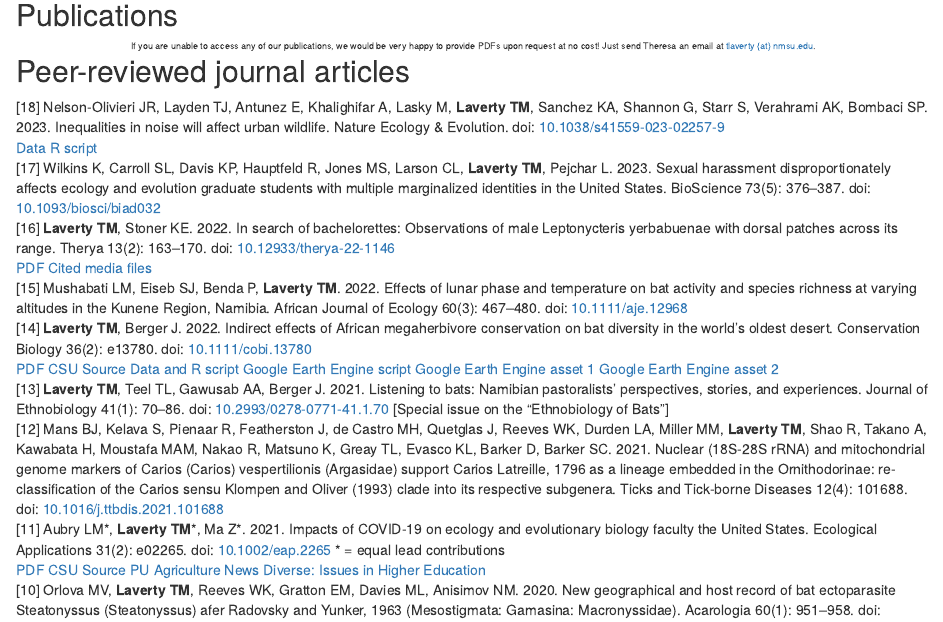
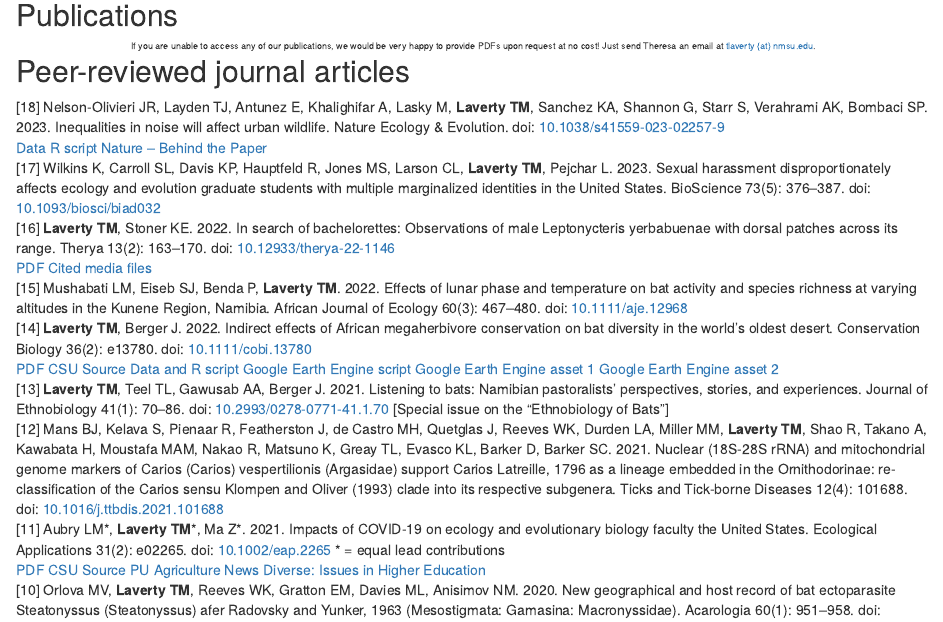
Before and after one commit to LavertyLab/lab-website, an R Markdown document (publications.Rmd): the page in a window 1100 px wide, from 460 px down. Rendered offline with R 4.5, knitr and Pandoc, with nearby package versions; drawn as R Markdown's standard HTML page in place of the format the file asks for.

Commit message:
add the Nature Eco Evo blod post

```diff
--- a/publications.Rmd
+++ b/publications.Rmd
@@ -55,7 +55,7 @@ knitr::include_graphics("images/banners/marmot.JPG")
 <a href="https://doi.org/10.5061/dryad.s4mw6m998" class="icon-link" target="_blank" rel="noopener"><i class="ai ai-dryad"></i> Data</a>
 <div style="display: inline-block">
 <a href="https://doi.org/10.5281/zenodo.7843664" class="icon-link" target="_blank" rel="noopener"><i class="ai ai-zenodo"></i> R script</a>
-</div>
+</div><div style="display: inline-block"><a href="https://ecoevocommunity.nature.com/posts/it-s-not-just-noise-studying-how-inequitable-noise-impacts-urban-humans-and-wildlife" class="icon-link" target="_blank" rel="noopener"><i class="fa fa-newspaper"></i> Nature – Behind the Paper</a></div>
 
 [17]  Wilkins K, Carroll SL, Davis KP, Hauptfeld R, Jones MS, Larson CL, **Laverty TM**, Pejchar L. 2023. Sexual harassment disproportionately affects ecology and evolution graduate students with multiple marginalized identities in the United States. BioScience 73(5): 376–387. doi: [10.1093/biosci/biad032](https://doi.org/10.1093/biosci/biad032)
 
```
